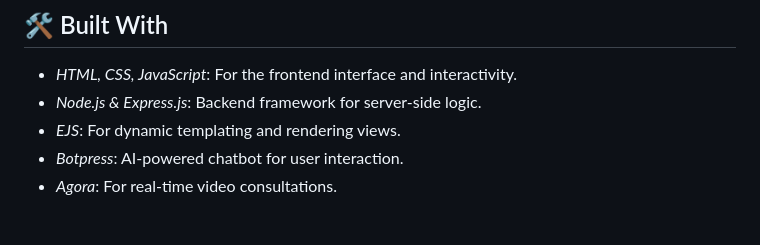
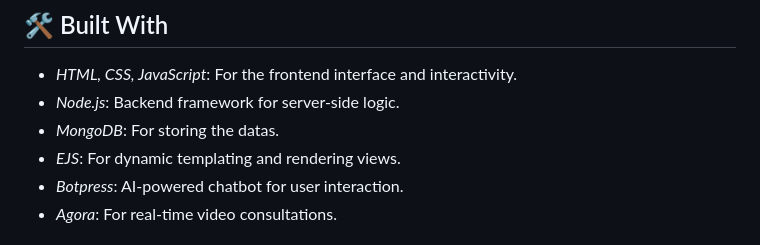
Before and after one commit to SukritDeb/Pain-O-Relief, a Markdown page: README.md, the part around the change. Rendered like a GitHub page.

Commit message:
ghum pacche

```diff
--- a/README.md
+++ b/README.md
@@ -30,7 +30,8 @@ exercises, real-time consultations and progress tracking for accessible, holisti
 ## 🛠 Built With
 
 - *HTML, CSS, JavaScript*: For the frontend interface and interactivity.
-- *Node.js & Express.js*: Backend framework for server-side logic.
+- *Node.js*: Backend framework for server-side logic.
+- *MongoDB*: For storing the datas.
 - *EJS*: For dynamic templating and rendering views.
 - *Botpress*: AI-powered chatbot for user interaction.
 - *Agora*: For real-time video consultations.
```
